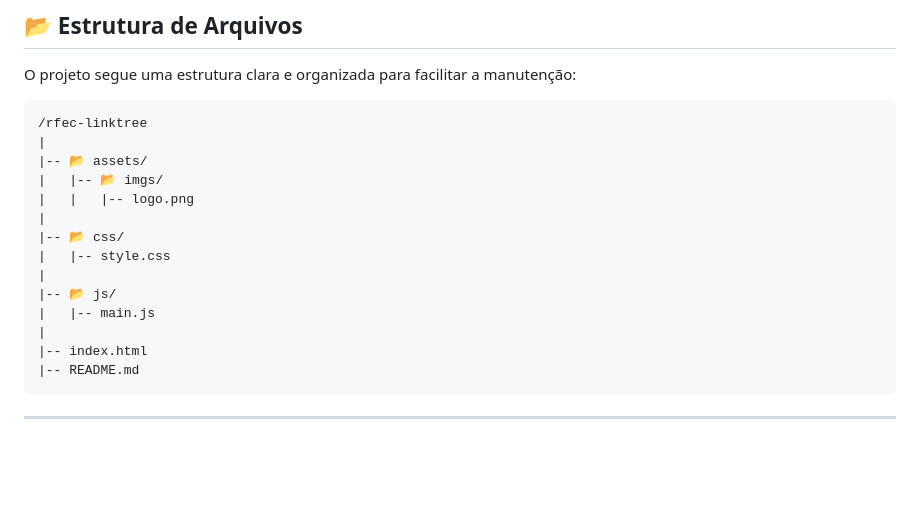
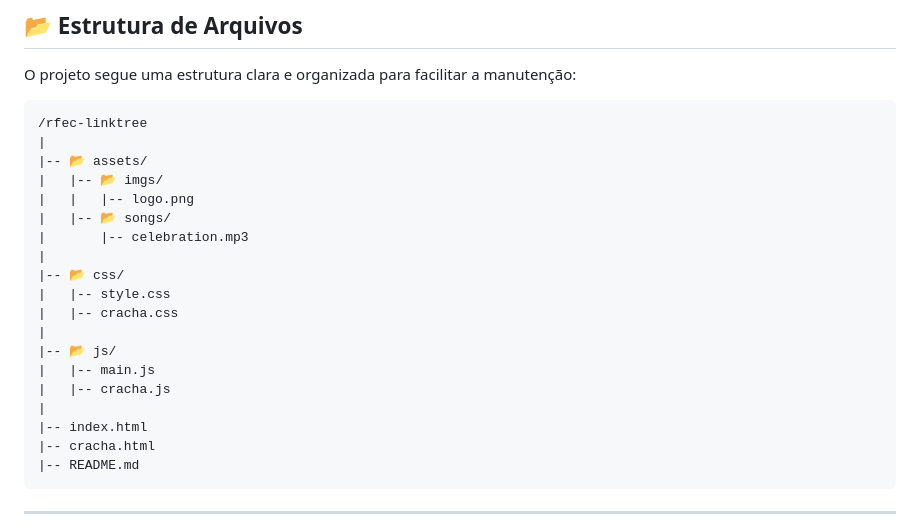
Before and after one commit to Inojoza28/RFEC, a Markdown page: README.md, the part around the change. Drawn GitHub-style; blank space fills up the shorter version.

````diff
--- a/README.md
+++ b/README.md
@@ -52,14 +52,19 @@ O projeto segue uma estrutura clara e organizada para facilitar a manutenção:
 |-- 📂 assets/
 |   |-- 📂 imgs/
 |   |   |-- logo.png
+|   |-- 📂 songs/
+|       |-- celebration.mp3
 |
 |-- 📂 css/
 |   |-- style.css
+|   |-- cracha.css
 |
 |-- 📂 js/
 |   |-- main.js
+|   |-- cracha.js
 |
 |-- index.html
+|-- cracha.html
 |-- README.md
 ```
 
````
